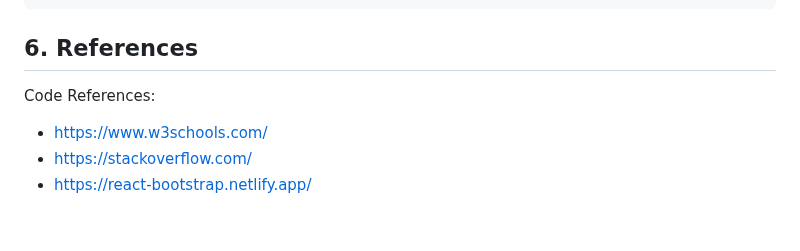
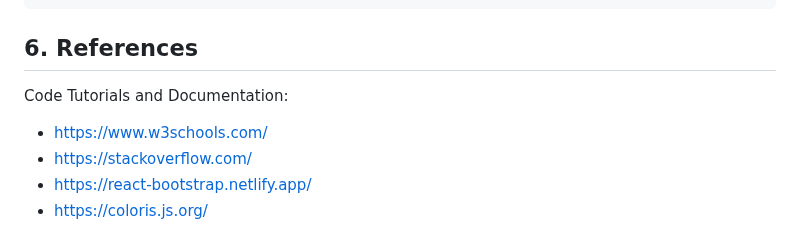
Before and after one commit to Anumak77/Codease, a Markdown page: technical_manual/technical_manual.md, the part around the change. Rendered like a GitHub page.

```diff
--- a/technical_manual/technical_manual.md
+++ b/technical_manual/technical_manual.md
@@ -262,7 +262,8 @@ If the server encounters issues, please follow the instructions displayed in the
 
 ## 6. References
 
-Code References:
+Code Tutorials and Documentation:
 - https://www.w3schools.com/
 - https://stackoverflow.com/
 - https://react-bootstrap.netlify.app/
+- https://coloris.js.org/
```
